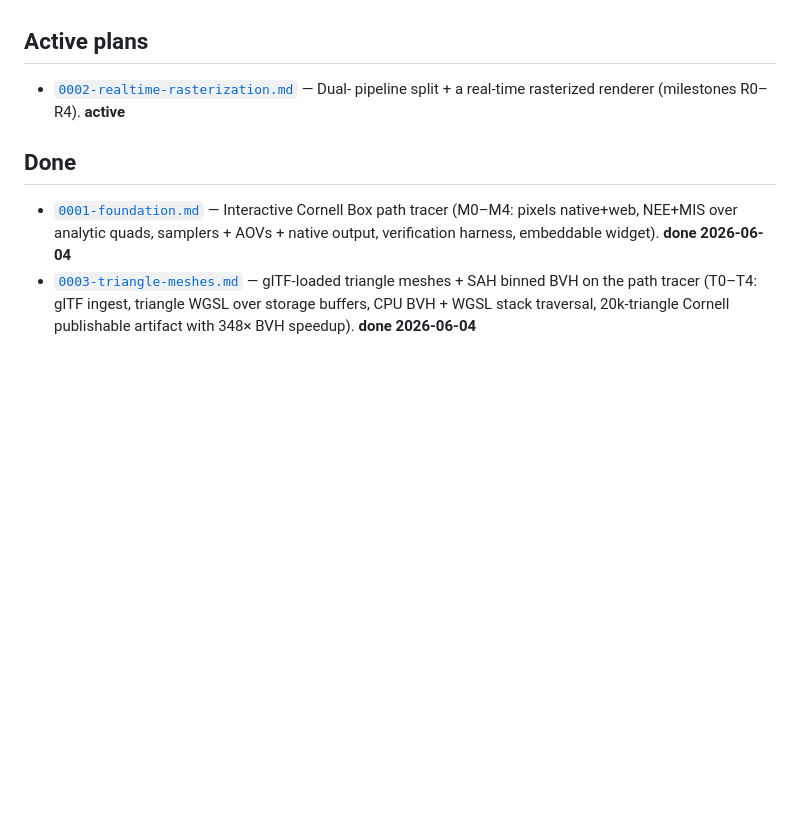
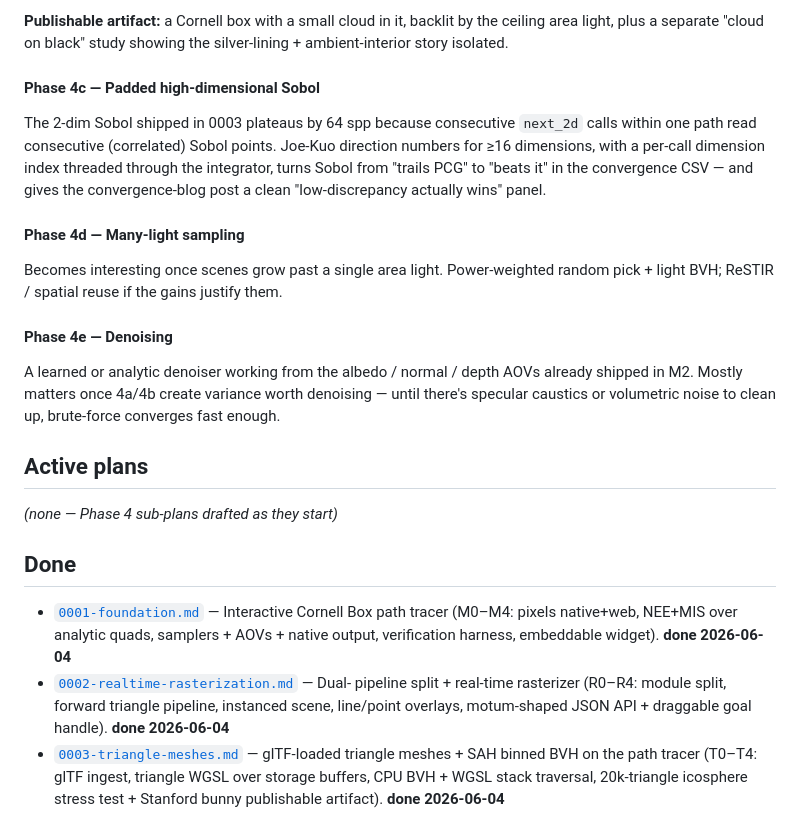
Before and after one commit to timthirion/quasi, a Markdown page: plans/ROADMAP.md, the part around one of its changes. GitHub-like rendering; blank space fills up the shorter version.

```diff
--- a/plans/ROADMAP.md
+++ b/plans/ROADMAP.md
@@ -78,15 +123,39 @@ own audience (the Cornell Box / convergence widget at `0001`'s M4).
+**Publishable artifact:** a Cornell box with a small cloud in it, backlit by
+the ceiling area light, plus a separate "cloud on black" study showing the
+silver-lining + ambient-interior story isolated.
+
+#### Phase 4c — Padded high-dimensional Sobol
+The 2-dim Sobol shipped in 0003 plateaus by 64 spp because consecutive
+`next_2d` calls within one path read consecutive (correlated) Sobol points.
+Joe-Kuo direction numbers for ≥16 dimensions, with a per-call dimension index
+threaded through the integrator, turns Sobol from "trails PCG" to "beats it"
+in the convergence CSV — and gives the convergence-blog post a clean
+"low-discrepancy actually wins" panel.
+
+#### Phase 4d — Many-light sampling
+Becomes interesting once scenes grow past a single area light. Power-weighted
+random pick + light BVH; ReSTIR / spatial reuse if the gains justify them.
+
+#### Phase 4e — Denoising
+A learned or analytic denoiser working from the albedo / normal / depth AOVs
+already shipped in M2. Mostly matters once 4a/4b create variance worth
+denoising — until there's specular caustics or volumetric noise to clean up,
+brute-force converges fast enough.
 
 ## Active plans
 
-- [`0002-realtime-rasterization.md`](0002-realtime-rasterization.md) — Dual-
-  pipeline split + a real-time rasterized renderer (milestones R0–R4). **active**
+_(none — Phase 4 sub-plans drafted as they start)_
 
 ## Done
 
 - [`0001-foundation.md`](0001-foundation.md) — Interactive Cornell Box path
   tracer (M0–M4: pixels native+web, NEE+MIS over analytic quads, samplers +
   AOVs + native output, verification harness, embeddable widget). **done 2026-06-04**
+- [`0002-realtime-rasterization.md`](0002-realtime-rasterization.md) — Dual-
+  pipeline split + real-time rasterizer (R0–R4: module split, forward triangle
+  pipeline, instanced scene, line/point overlays, motum-shaped JSON API +
+  draggable goal handle). **done 2026-06-04**
 - [`0003-triangle-meshes.md`](0003-triangle-meshes.md) — glTF-loaded triangle
   meshes + SAH binned BVH on the path tracer (T0–T4: glTF ingest, triangle
   WGSL over storage buffers, CPU BVH + WGSL stack traversal, 20k-triangle
-  Cornell publishable artifact with 348× BVH speedup). **done 2026-06-04**
+  icosphere stress test + Stanford bunny publishable artifact). **done 2026-06-04**
```
Also changed, not shown: other parts of plans/ROADMAP.md (+70 -25 lines).
